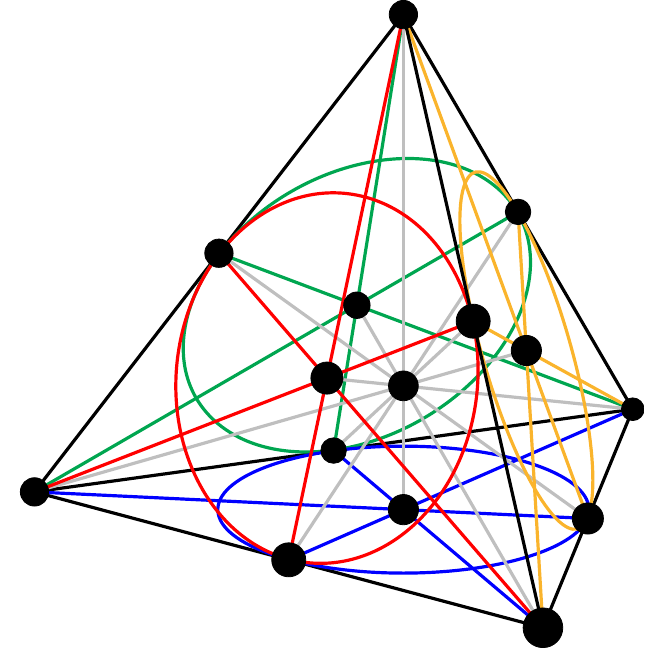
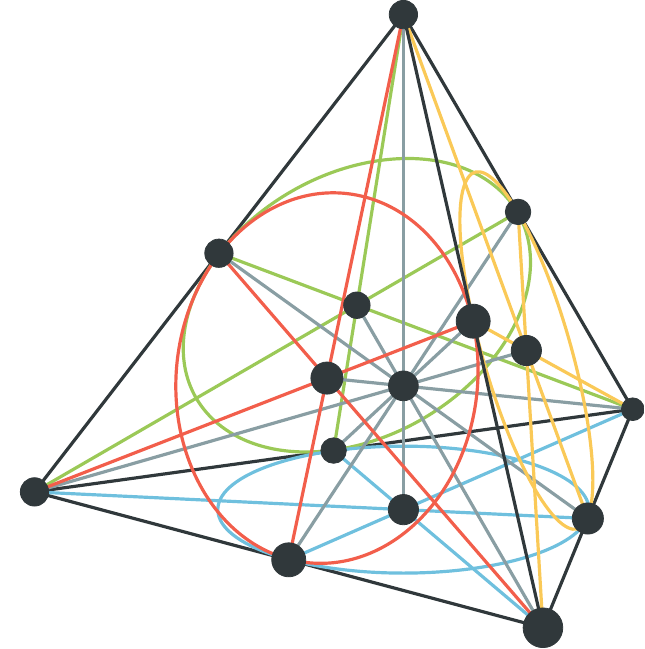
Before and after one commit to michaelpatrickpurcell/pg32, a LaTeX figure (pg32_tetrahedron.tex): the whole page. Compiled offline with pdfLaTeX.

Commit message:
Update rulebook with some cover art.

```diff
--- a/pg32_tetrahedron.tex
+++ b/pg32_tetrahedron.tex
@@ -5,6 +5,8 @@
 \usetikzlibrary{intersections}
 \usepackage{ifthen}
 \usepackage{tikz-3dplot}
+
+\usepackage{pg32}
 
 \newlength{\myl}
 \setlength{\myl}{4mm}
@@ -88,88 +90,79 @@
 
 
 % Main tetrahedron
-    \draw[ultra thick, black] (l) -- (t);
-    \draw[ultra thick, black] (l) -- (r);
-    \draw[ultra thick, black] (r) -- (t);
-    \draw[ultra thick, black] (l) -- (u);
-    \draw[ultra thick, black] (t) -- (u);
+    \draw[ultra thick, offblack] (l) -- (t);
+    \draw[ultra thick, offblack] (l) -- (r);
+    \draw[ultra thick, offblack] (r) -- (t);
+    \draw[ultra thick, offblack] (l) -- (u);
+    \draw[ultra thick, offblack] (t) -- (u);
 
 
 % Two back faces
-    \draw[ultra thick, Green] (t) -- (lu);
-    \draw[ultra thick, Green] (l) -- (tu);
-    \draw[ultra thick, Green] (u) -- (lt);
+    \draw[ultra thick, offgreen] (t) -- (lu);
+    \draw[ultra thick, offgreen] (l) -- (tu);
+    \draw[ultra thick, offgreen] (u) -- (lt);
 
 	\tdplotsetrotatedcoords{-30}{109.4712}{0}
-	\tdplotdrawarc[ultra thick, Green, tdplot_rotated_coords]{(ltu)}{\cr}{0}{360}{}{}
+	\tdplotdrawarc[ultra thick, offgreen, tdplot_rotated_coords]{(ltu)}{\cr}{0}{360}{}{}
 
-    \draw[ultra thick, blue] (l) -- (rt);
-    \draw[ultra thick, blue] (r) -- (lt);
-    \draw[ultra thick, blue] (t) -- (lr);
+    \draw[ultra thick, offblue] (l) -- (rt);
+    \draw[ultra thick, offblue] (r) -- (lt);
+    \draw[ultra thick, offblue] (t) -- (lr);
 
-	\tdplotdrawarc[ultra thick, blue]{(lrt)}{\cr}{0}{360}{}{}
+	\tdplotdrawarc[ultra thick, offblue]{(lrt)}{\cr}{0}{360}{}{}
 
 
 % Interior lines
-	\draw[ultra thick, lightgray] (lru) -- (t);
-	\draw[ultra thick, lightgray] (lrt) -- (u);
-	\draw[ultra thick, lightgray] (ltu) -- (r);
-	\draw[ultra thick, lightgray] (rtu) -- (l);
+	\draw[ultra thick, offgray] (lru) -- (t);
+	\draw[ultra thick, offgray] (lrt) -- (u);
+	\draw[ultra thick, offgray] (ltu) -- (r);
+	\draw[ultra thick, offgray] (rtu) -- (l);
 
-	\draw[ultra thick, lightgray] (lr) -- (tu);
-	\draw[ultra thick, lightgray] (rt) -- (lu);
-	\draw[ultra thick, lightgray] (ru) -- (lt);
+	\draw[ultra thick, offgray] (lr) -- (tu);
+	\draw[ultra thick, offgray] (rt) -- (lu);
+	\draw[ultra thick, offgray] (ru) -- (lt);
 
 
 
 % Two front faces
-    \draw[ultra thick, red] (r) -- (lu);
-    \draw[ultra thick, red] (l) -- (ru);
-    \draw[ultra thick, red] (u) -- (lr);
+    \draw[ultra thick, offred] (r) -- (lu);
+    \draw[ultra thick, offred] (l) -- (ru);
+    \draw[ultra thick, offred] (u) -- (lr);
 
 	\tdplotsetrotatedcoords{90}{-70.5288}{0}%{-70.5288}{0}%{109.4822}{0}
-	\tdplotdrawarc[ultra thick, red, tdplot_rotated_coords]{(lru)}{\cr}{0}{360}{}{}
+	\tdplotdrawarc[ultra thick, offred, tdplot_rotated_coords]{(lru)}{\cr}{0}{360}{}{}
 
 
-    \draw[ultra thick, Dandelion] (r) -- (tu);
-    \draw[ultra thick, Dandelion] (t) -- (ru);
-    \draw[ultra thick, Dandelion] (u) -- (rt);
+    \draw[ultra thick, offyellow] (r) -- (tu);
+    \draw[ultra thick, offyellow] (t) -- (ru);
+    \draw[ultra thick, offyellow] (u) -- (rt);
 
 	\tdplotsetrotatedcoords{-150}{109.4712}{0}%{-70.5288}{0}%{109.4822}{0}
-	\tdplotdrawarc[ultra thick, Dandelion, tdplot_rotated_coords]{(rtu)}{\cr}{0}{360}{}{}
+	\tdplotdrawarc[ultra thick, offyellow, tdplot_rotated_coords]{(rtu)}{\cr}{0}{360}{}{}
 
 
-    \draw[ultra thick, black] (r) -- (u);
+    \draw[ultra thick, offblack] (r) -- (u);
 
 
-	\node[draw, circle, fill, inner sep = 0mm, minimum size=5mm] () at (l) {};%{\textcolor{white}{l}};
-	\node[draw, circle, fill, inner sep = 0mm, minimum size=4mm] () at (t) {};%{\textcolor{white}{t}};
-    	\node[draw, circle, fill, inner sep = 0mm, minimum size=7mm] () at (r) {};%{\textcolor{white}{r}};
-	\node[draw, circle, fill, inner sep = 0mm, minimum size=5mm] () at (u) {};%{\textcolor{white}{u}};
+	\node[draw, offblack, circle, fill, inner sep = 0mm, minimum size=5mm] () at (l) {};%{\textcolor{white}{l}};
+	\node[draw, offblack, circle, fill, inner sep = 0mm, minimum size=4mm] () at (t) {};%{\textcolor{white}{t}};
+    	\node[draw, offblack, circle, fill, inner sep = 0mm, minimum size=7mm] () at (r) {};%{\textcolor{white}{r}};
+	\node[draw, offblack, circle, fill, inner sep = 0mm, minimum size=5mm] () at (u) {};%{\textcolor{white}{u}};
 
-	\node[draw, circle, fill, inner sep = 0mm, minimum size=4.5mm] () at (lt) {}  ;
-	\node[draw, circle, fill, inner sep = 0mm, minimum size=5mm] () at (lu) {}  ;
-	\node[draw, circle, fill, inner sep = 0mm, minimum size=4.5mm] () at (tu) {}  ;
-	\node[draw, circle, fill, inner sep = 0mm, minimum size=6mm] () at (lr) {}  ;
-	\node[draw, circle, fill, inner sep = 0mm, minimum size=5.5mm] () at (rt) {}  ;
-	\node[draw, circle, fill, inner sep = 0mm, minimum size=6mm] () at (ru) {}  ;
+	\node[draw, offblack, circle, fill, inner sep = 0mm, minimum size=4.5mm] () at (lt) {}  ;
+	\node[draw, offblack, circle, fill, inner sep = 0mm, minimum size=5mm] () at (lu) {}  ;
+	\node[draw, offblack, circle, fill, inner sep = 0mm, minimum size=4.5mm] () at (tu) {}  ;
+	\node[draw, offblack, circle, fill, inner sep = 0mm, minimum size=6mm] () at (lr) {}  ;
+	\node[draw, offblack, circle, fill, inner sep = 0mm, minimum size=5.5mm] () at (rt) {}  ;
+	\node[draw, offblack, circle, fill, inner sep = 0mm, minimum size=6mm] () at (ru) {}  ;
 
 
-	\node[draw, circle, fill, inner sep = 0mm, minimum size=4.6666mm] () at (ltu) {}  ;
-	\node[draw, circle, fill, inner sep = 0mm, minimum size=5.3333mm] () at (lrt) {}  ;
-	\node[draw, circle, fill, inner sep = 0mm, minimum size=5.6666mm] () at (lru) {}  ;
-	\node[draw, circle, fill, inner sep = 0mm, minimum size=5.3333mm] () at (rtu) {}  ;
+	\node[draw, offblack, circle, fill, inner sep = 0mm, minimum size=4.6666mm] () at (ltu) {}  ;
+	\node[draw, offblack, circle, fill, inner sep = 0mm, minimum size=5.3333mm] () at (lrt) {}  ;
+	\node[draw, offblack, circle, fill, inner sep = 0mm, minimum size=5.6666mm] () at (lru) {}  ;
+	\node[draw, offblack, circle, fill, inner sep = 0mm, minimum size=5.3333mm] () at (rtu) {}  ;
 
-	\node[draw, circle, fill, inner sep = 0mm, minimum size=5.25mm] () at (m) {}  ;
-
-
-%
-%
-%
-%
-%
-%
-%
+	\node[draw, offblack, circle, fill, inner sep = 0mm, minimum size=5.25mm] () at (m) {}  ;
 
     \end{tikzpicture}
 \end{document}
```
Also changed, not shown: pivot_pawns_pages.tex (+22 -8 lines), Images/pg32_tetrahedron.png (added), README.md, RulesDocuments/pivot_pawns_2x1_booklet.pdf (added), RulesDocuments/pivot_pawns_pages.pdf (added), RulesDocuments/pivot_pawns_rulebook.pdf (added), pivot_pawns_2x1_booklet.pdf (deleted), pivot_pawns_pages.pdf (deleted), pivot_pawns_rulebook.pdf (deleted).
